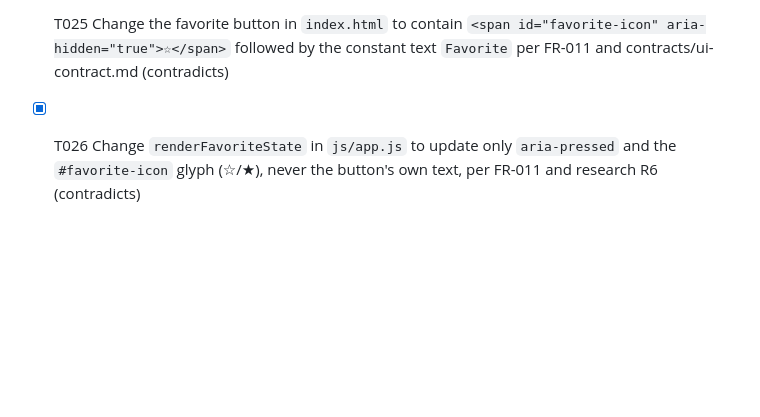
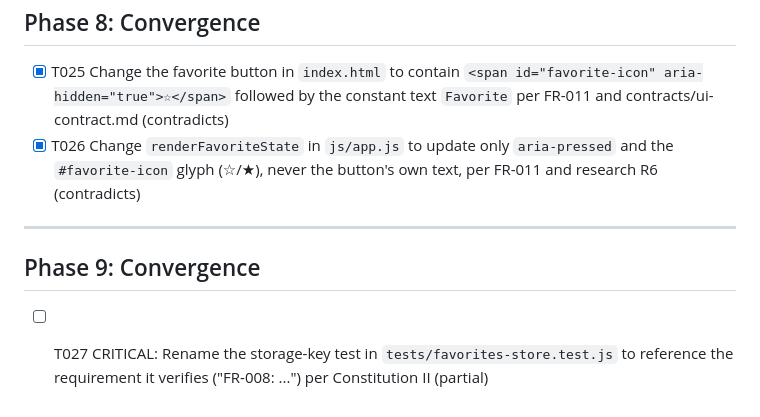
Before and after one commit to ardakocadoru/spec-kit-week2, a Markdown page: specs/001-quote-of-the-day/tasks.md, the part around the change. Drawn GitHub-style; blank space fills up the shorter version.

Commit message:
Converge run 3: append T027 (test missing requirement ID, Constitution II)

```diff
--- a/specs/001-quote-of-the-day/tasks.md
+++ b/specs/001-quote-of-the-day/tasks.md
@@ -178,3 +178,9 @@ Task: "T013 [US3] Implement createFavoritesStore in js/favorites-store.js"
 
 - [X] T025 Change the favorite button in `index.html` to contain `<span id="favorite-icon" aria-hidden="true">☆</span>` followed by the constant text `Favorite` per FR-011 and contracts/ui-contract.md (contradicts)
 - [X] T026 Change `renderFavoriteState` in `js/app.js` to update only `aria-pressed` and the `#favorite-icon` glyph (☆/★), never the button's own text, per FR-011 and research R6 (contradicts)
+
+---
+
+## Phase 9: Convergence
+
+- [ ] T027 CRITICAL: Rename the storage-key test in `tests/favorites-store.test.js` to reference the requirement it verifies ("FR-008: ...") per Constitution II (partial)
```
